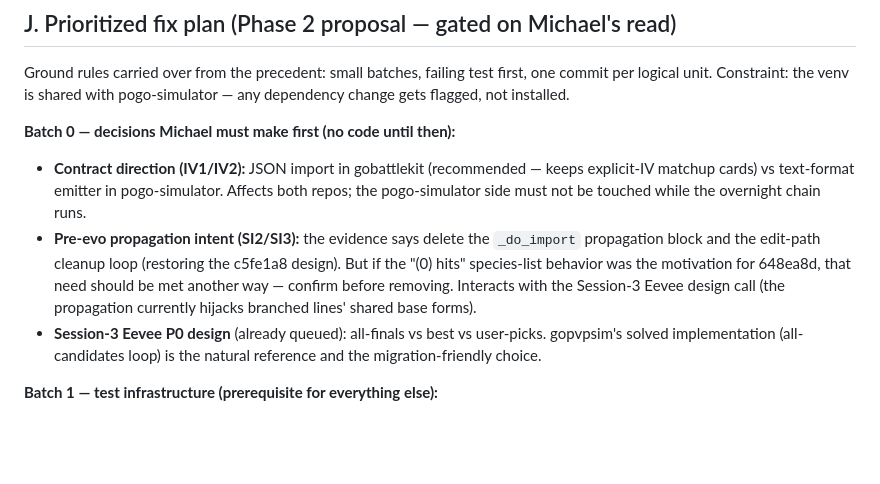
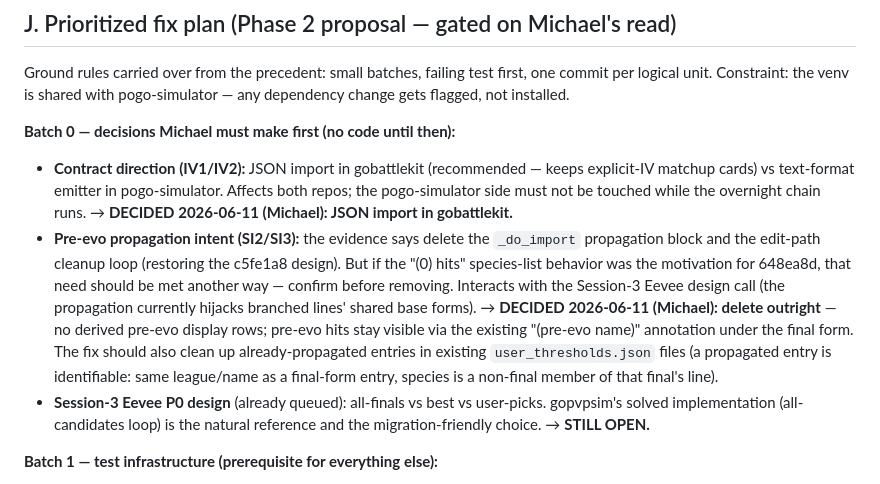
Before and after one commit to mglerner/gobattlekit, a Markdown page: docs/reviews/2026-06-11_fable5_deep_codebase_review.md, the part around the change. GitHub-like rendering; blank space fills up the shorter version.

Commit message:
Record Batch-0 decisions: JSON import in gobattlekit; delete pre-evo propagation
Co-Authored-By: Claude Fable 5 <noreply@anthropic.com>

```diff
--- a/docs/reviews/2026-06-11_fable5_deep_codebase_review.md
+++ b/docs/reviews/2026-06-11_fable5_deep_codebase_review.md
@@ -1271,15 +1271,22 @@ pogo-simulator — any dependency change gets flagged, not installed.
   — keeps explicit-IV matchup cards) vs text-format emitter in
   pogo-simulator. Affects both repos; the pogo-simulator side must not be
   touched while the overnight chain runs.
+  → **DECIDED 2026-06-11 (Michael): JSON import in gobattlekit.**
 - **Pre-evo propagation intent (SI2/SI3):** the evidence says delete the
   `_do_import` propagation block and the edit-path cleanup loop (restoring
   the c5fe1a8 design). But if the "(0) hits" species-list behavior was the
   motivation for 648ea8d, that need should be met another way — confirm
   before removing. Interacts with the Session-3 Eevee design call (the
   propagation currently hijacks branched lines' shared base forms).
+  → **DECIDED 2026-06-11 (Michael): delete outright** — no derived
+  pre-evo display rows; pre-evo hits stay visible via the existing
+  "(pre-evo name)" annotation under the final form. The fix should also
+  clean up already-propagated entries in existing `user_thresholds.json`
+  files (a propagated entry is identifiable: same league/name as a
+  final-form entry, species is a non-final member of that final's line).
 - **Session-3 Eevee P0 design** (already queued): all-finals vs best vs
   user-picks. gopvpsim's solved implementation (all-candidates loop) is the
-  natural reference and the migration-friendly choice.
+  natural reference and the migration-friendly choice. → **STILL OPEN.**
 
 **Batch 1 — test infrastructure (prerequisite for everything else):**
 1. TS1: patch consumers (`gobattlekit.data.iv_checker.load_gamemaster`,
```
